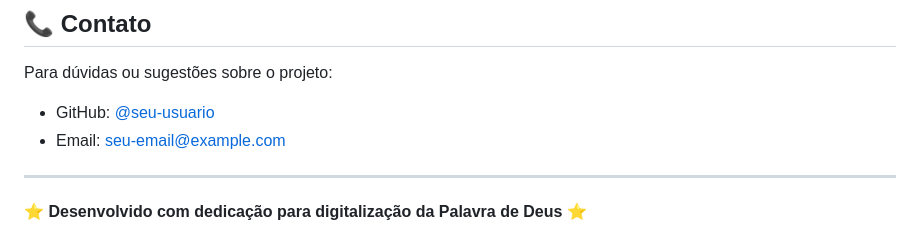
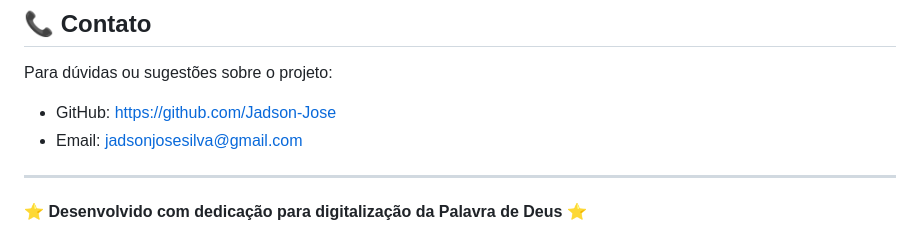
Before and after one commit to Jadson-Jose/bible_api, a Markdown page: README.md, the part around the change. Rendered like a GitHub page.

Commit message:
Update contact information in README.md

```diff
--- a/README.md
+++ b/README.md
@@ -412,8 +412,8 @@ Este projeto foi desenvolvido como Trabalho de Conclusão de Curso acadêmico.
 
 Para dúvidas ou sugestões sobre o projeto:
 
-- GitHub: [@seu-usuario](https://github.com/seu-usuario)
-- Email: seu-email@example.com
+- GitHub: https://github.com/Jadson-Jose
+- Email: jadsonjosesilva@gmail.com
 
 ---
 
```
